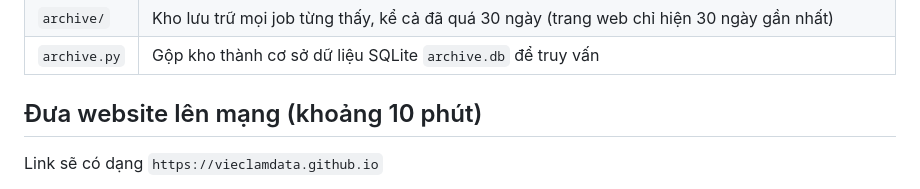
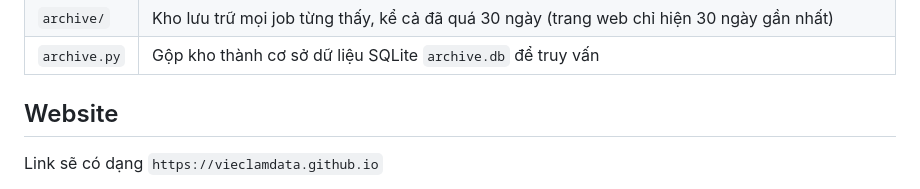
Before and after one commit to vieclamdata/vieclamdata.github.io, a Markdown page: README.md, the part around the change. Rendered like a GitHub page.

```diff
--- a/README.md
+++ b/README.md
@@ -10,7 +10,7 @@ Website tổng hợp việc làm ngành data tại Việt Nam. Lương được
 | `archive/` | Kho lưu trữ mọi job từng thấy, kể cả đã quá 30 ngày (trang web chỉ hiện 30 ngày gần nhất) |
 | `archive.py` | Gộp kho thành cơ sở dữ liệu SQLite `archive.db` để truy vấn |
 
-## Đưa website lên mạng (khoảng 10 phút)
+## Website
 
 Link sẽ có dạng `https://vieclamdata.github.io`
 
```
